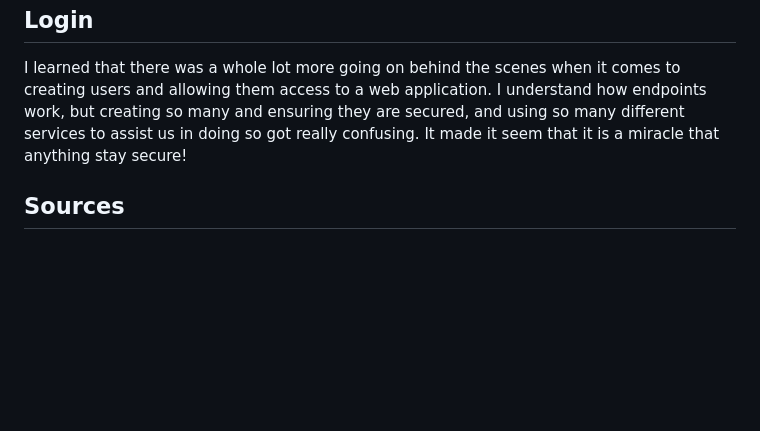
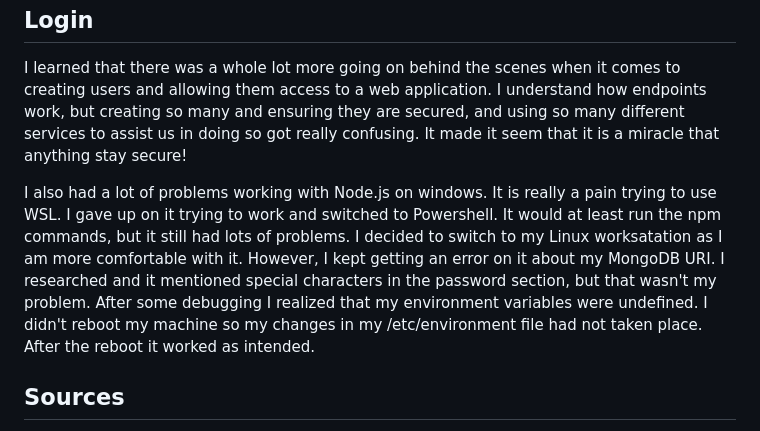
Before and after one commit to heeeedjr/startup, a Markdown page: README.md, the part around the change. Drawn GitHub-style; blank space fills up the shorter version.

```diff
--- a/README.md
+++ b/README.md
@@ -62,6 +62,8 @@ I find it interesting that there are so many different types of databases that o
 ## Login
 I learned that there was a whole lot more going on behind the scenes when it comes to creating users and allowing them access to a web application. I understand how endpoints work, but creating so many and ensuring they are secured, and using so many different services to assist us in doing so got really confusing. It made it seem that it is a miracle that anything stay secure!
 
+I also had a lot of problems working with Node.js on windows. It is really a pain trying to use WSL. I gave up on it trying to work and switched to Powershell. It would at least run the npm commands, but it still had lots of problems. I decided to switch to my Linux worksatation as I am more comfortable with it. However, I kept getting an error on it about my MongoDB URI. I researched and it mentioned special characters in the password section, but that wasn't my problem. After some debugging I realized that my environment variables were undefined. I didn't reboot my machine so my changes in my /etc/environment file had not taken place. After the reboot it worked as intended.
+
 ## Sources
 [W3 Schools](https://www.w3schools.com/bootstrap5/index.php)
 [BootStrap Documentation](https://getbootstrap.com/docs/5.3/getting-started/introduction/)
```
